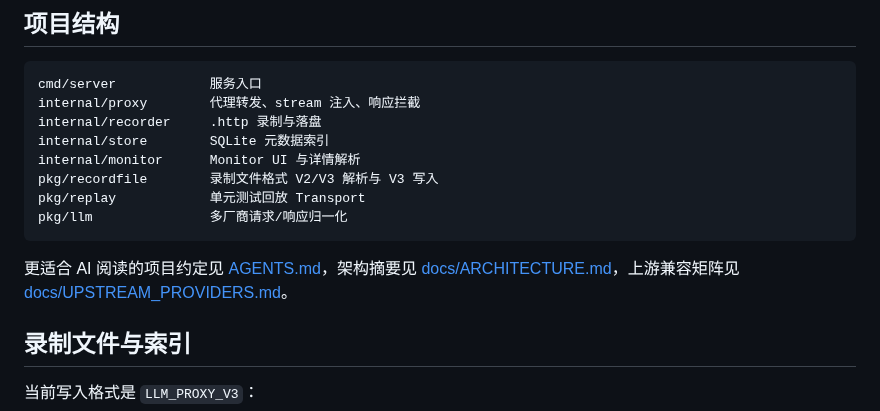
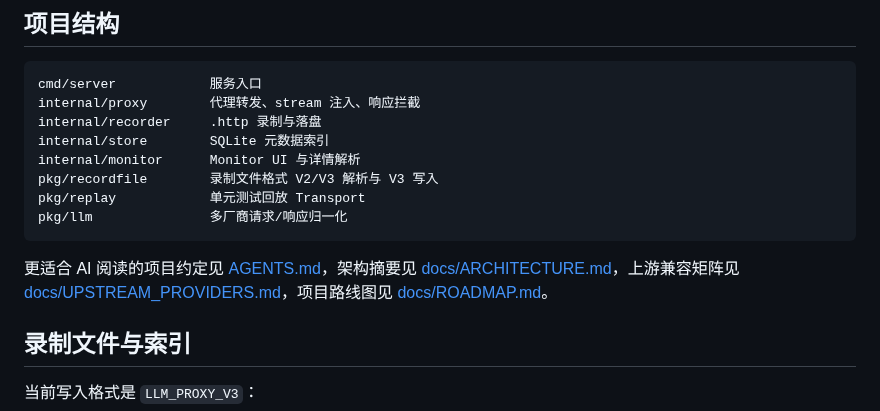
Before and after one commit to kingfs/llm-tracelab, a Markdown page: README.md, the part around the change. Drawn GitHub-style.

````diff
--- a/README.md
+++ b/README.md
@@ -51,7 +51,7 @@ pkg/replay            单元测试回放 Transport
 pkg/llm               多厂商请求/响应归一化
 ```
 
-更适合 AI 阅读的项目约定见 [AGENTS.md](./AGENTS.md)，架构摘要见 [docs/ARCHITECTURE.md](./docs/ARCHITECTURE.md)，上游兼容矩阵见 [docs/UPSTREAM_PROVIDERS.md](./docs/UPSTREAM_PROVIDERS.md)。
+更适合 AI 阅读的项目约定见 [AGENTS.md](./AGENTS.md)，架构摘要见 [docs/ARCHITECTURE.md](./docs/ARCHITECTURE.md)，上游兼容矩阵见 [docs/UPSTREAM_PROVIDERS.md](./docs/UPSTREAM_PROVIDERS.md)，项目路线图见 [docs/ROADMAP.md](./docs/ROADMAP.md)。
 
 ## 录制文件与索引
 
````
Also changed, not shown: README_EN.md (+1 -1 lines), docs/ROADMAP.md (added, +289 -0 lines).
